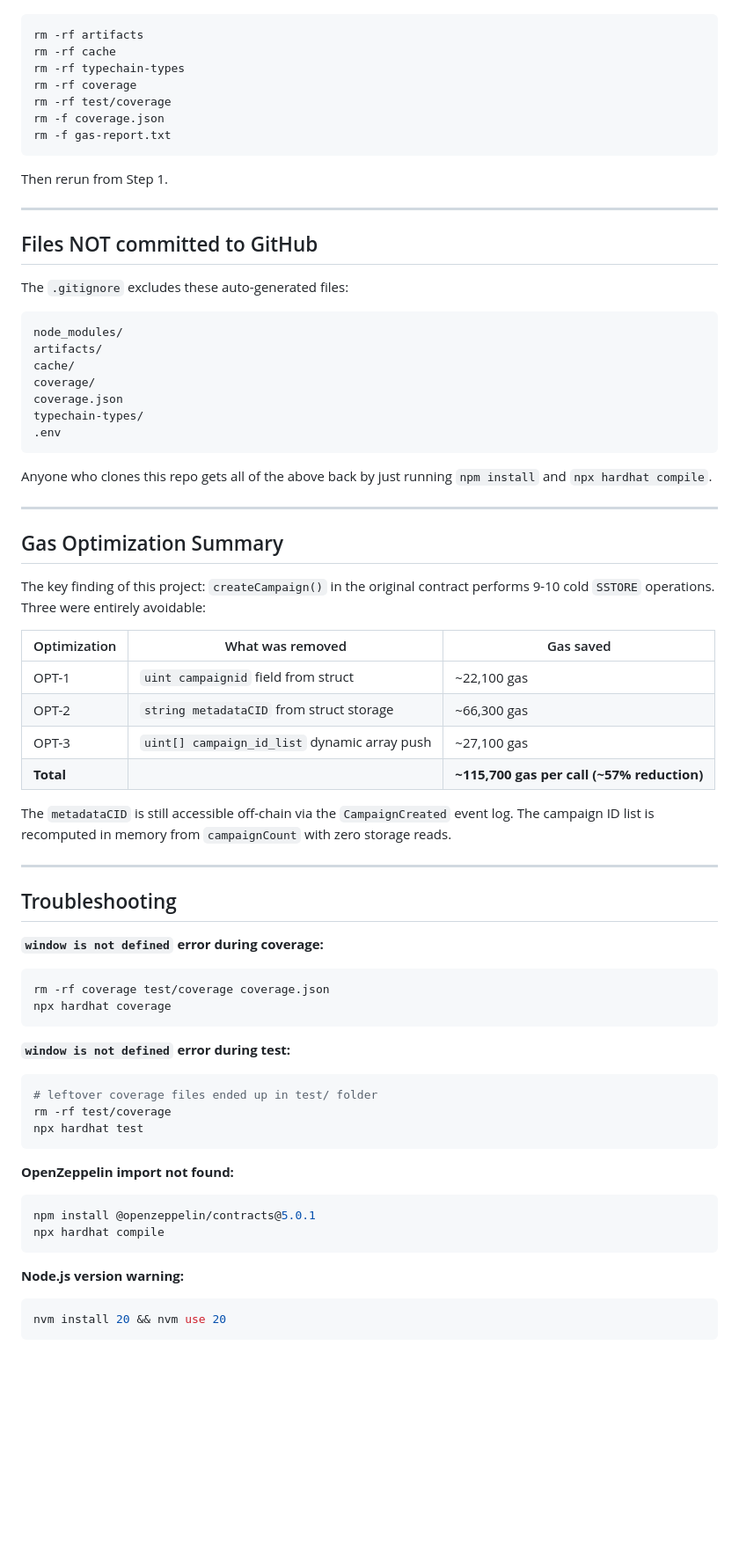
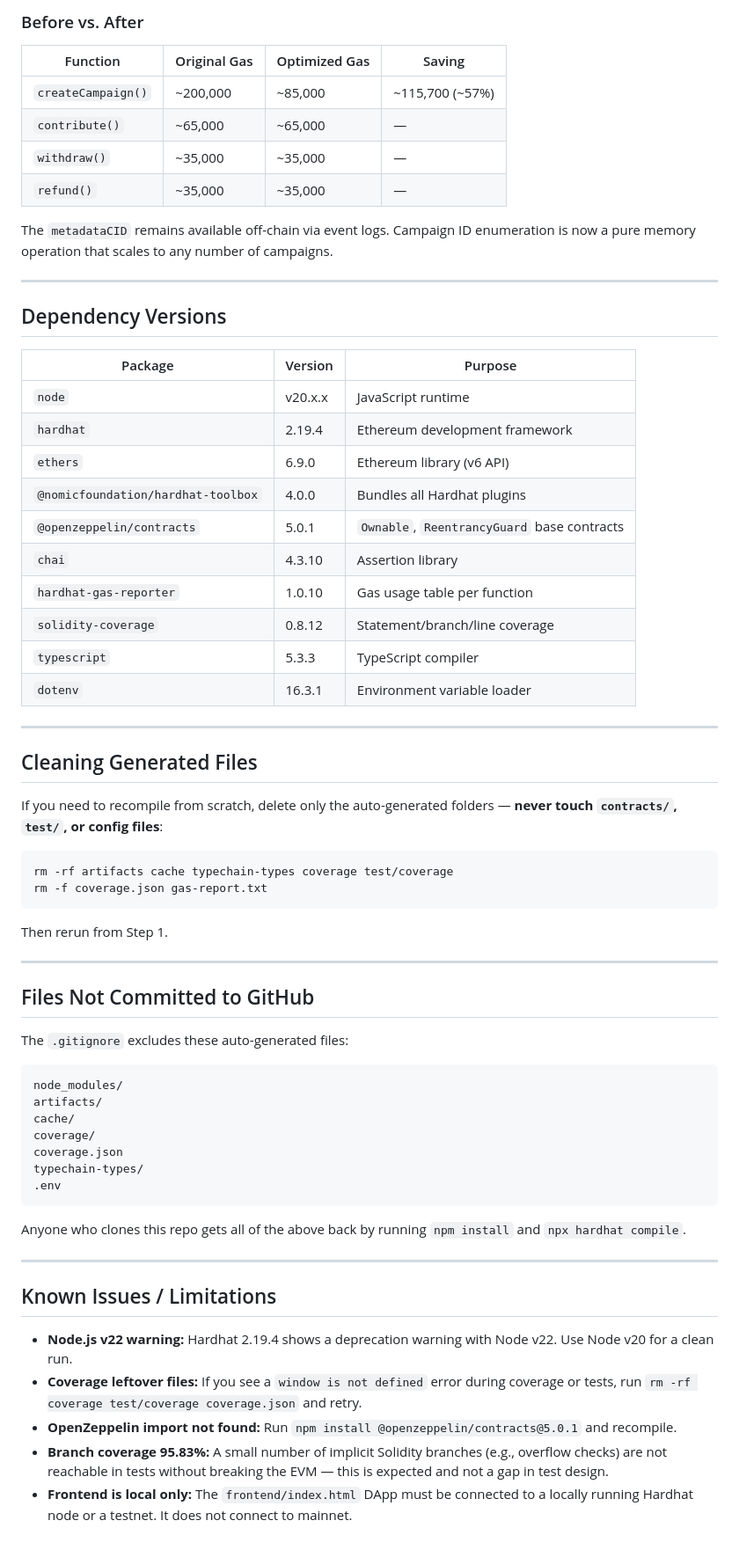
Before and after one commit to SaatvikManagari/cs218-crowdfunding-chainsnatchers_1482, a Markdown page: README.md, the part around one of its changes. Shown at 88% size. Rendered like a GitHub page; blank space fills up the shorter version.

Commit message:
Revise README for project clarity and updates
Updated project title and improved descriptions for clarity. Added team member section and detailed gas optimization summary.

````diff
--- a/README.md
+++ b/README.md
@@ -254,19 +248,47 @@ folders — **never touch contracts/, test/, or config files**:
+### Before vs. After
+
+| Function | Original Gas | Optimized Gas | Saving |
+|---|---|---|---|
+| `createCampaign()` | ~200,000 | ~85,000 | ~115,700 (~57%) |
+| `contribute()` | ~65,000 | ~65,000 | — |
+| `withdraw()` | ~35,000 | ~35,000 | — |
+| `refund()` | ~35,000 | ~35,000 | — |
+
+The `metadataCID` remains available off-chain via event logs. Campaign ID enumeration is now a pure memory operation that scales to any number of campaigns.
+
+---
+
+## Dependency Versions
+
+| Package | Version | Purpose |
+|---|---|---|
+| `node` | v20.x.x | JavaScript runtime |
+| `hardhat` | 2.19.4 | Ethereum development framework |
+| `ethers` | 6.9.0 | Ethereum library (v6 API) |
+| `@nomicfoundation/hardhat-toolbox` | 4.0.0 | Bundles all Hardhat plugins |
+| `@openzeppelin/contracts` | 5.0.1 | `Ownable`, `ReentrancyGuard` base contracts |
+| `chai` | 4.3.10 | Assertion library |
+| `hardhat-gas-reporter` | 1.0.10 | Gas usage table per function |
+| `solidity-coverage` | 0.8.12 | Statement/branch/line coverage |
+| `typescript` | 5.3.3 | TypeScript compiler |
+| `dotenv` | 16.3.1 | Environment variable loader |
+
+---
+
+## Cleaning Generated Files
+
+If you need to recompile from scratch, delete only the auto-generated folders — **never touch `contracts/`, `test/`, or config files**:
 
 ```bash
-rm -rf artifacts
-rm -rf cache
-rm -rf typechain-types
-rm -rf coverage
-rm -rf test/coverage
-rm -f coverage.json
-rm -f gas-report.txt
+rm -rf artifacts cache typechain-types coverage test/coverage
+rm -f coverage.json gas-report.txt
 ```
 
 Then rerun from Step 1.
 
 ---
 
-## Files NOT committed to GitHub
+## Files Not Committed to GitHub
 
 The `.gitignore` excludes these auto-generated files:
 
@@ -280,50 +302,14 @@ typechain-types/
 .env
 ```
 
-Anyone who clones this repo gets all of the above back by just running
-`npm install` and `npx hardhat compile`.
+Anyone who clones this repo gets all of the above back by running `npm install` and `npx hardhat compile`.
 
 ---
 
-## Gas Optimization Summary
+## Known Issues / Limitations
 
-The key finding of this project: `createCampaign()` in the original contract
-performs 9-10 cold `SSTORE` operations. Three were entirely avoidable:
-
-| Optimization | What was removed | Gas saved |
-|---|---|---|
-| OPT-1 | `uint campaignid` field from struct | ~22,100 gas |
-| OPT-2 | `string metadataCID` from struct storage | ~66,300 gas |
-| OPT-3 | `uint[] campaign_id_list` dynamic array push | ~27,100 gas |
-| **Total** | | **~115,700 gas per call (~57% reduction)** |
-
-The `metadataCID` is still accessible off-chain via the `CampaignCreated` event log.
-The campaign ID list is recomputed in memory from `campaignCount` with zero storage reads.
-
----
-
-## Troubleshooting
-
-**`window is not defined` error during coverage:**
-```bash
-rm -rf coverage test/coverage coverage.json
-npx hardhat coverage
-```
-
-**`window is not defined` error during test:**
-```bash
-# leftover coverage files ended up in test/ folder
-rm -rf test/coverage
-npx hardhat test
-```
-
-**OpenZeppelin import not found:**
-```bash
-npm install @openzeppelin/contracts@5.0.1
-npx hardhat compile
-```
-
-**Node.js version warning:**
-```bash
-nvm install 20 && nvm use 20
-```
+- **Node.js v22 warning:** Hardhat 2.19.4 shows a deprecation warning with Node v22. Use Node v20 for a clean run.
+- **Coverage leftover files:** If you see a `window is not defined` error during coverage or tests, run `rm -rf coverage test/coverage coverage.json` and retry.
+- **OpenZeppelin import not found:** Run `npm install @openzeppelin/contracts@5.0.1` and recompile.
+- **Branch coverage 95.83%:** A small number of implicit Solidity branches (e.g., overflow checks) are not reachable in tests without breaking the EVM — this is expected and not a gap in test design.
+- **Frontend is local only:** The `frontend/index.html` DApp must be connected to a locally running Hardhat node or a testnet. It does not connect to mainnet.
````
Also changed, not shown: other parts of README.md (+104 -110 lines).
